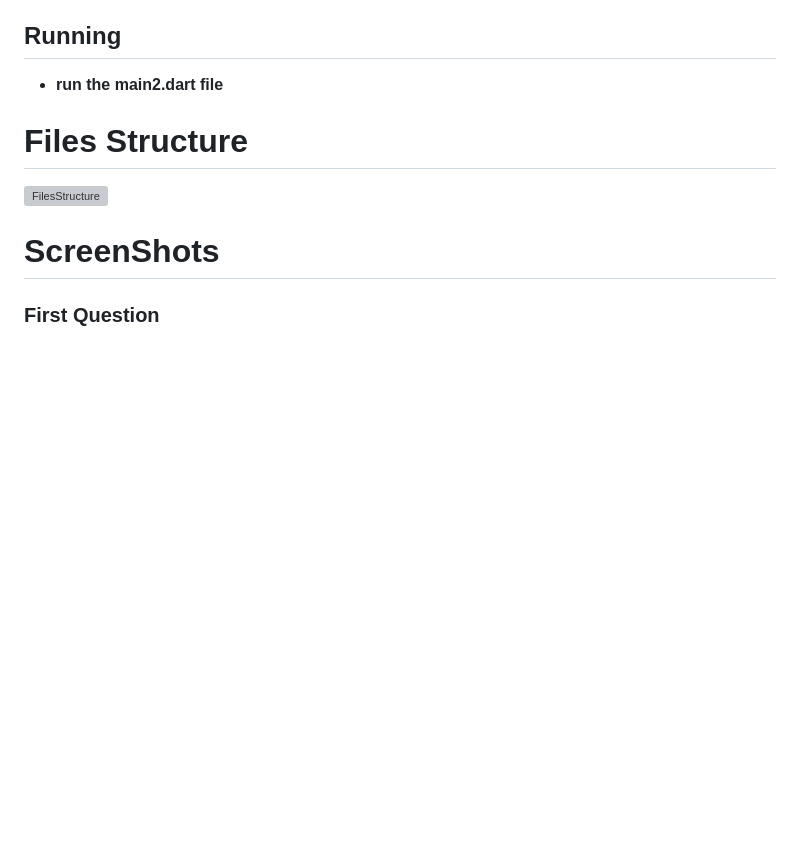
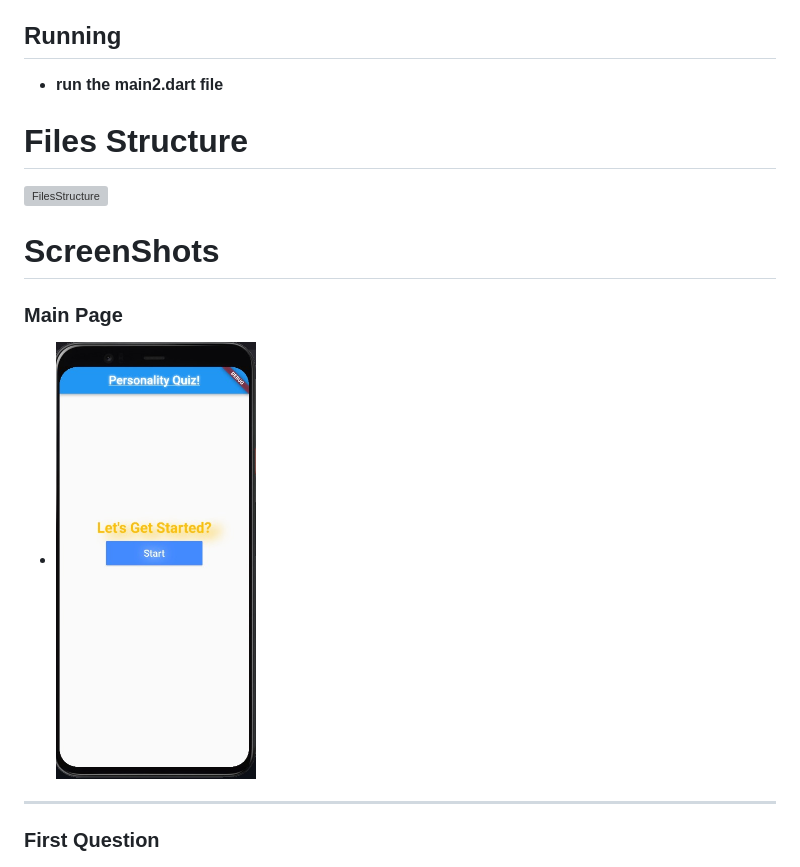
Before and after one commit to abdelazizSalah/personality_judge_app, a Markdown page: README.md, the part around the change. GitHub-like rendering; pictures changed too: images/MainPage.jpeg (added); blank space fills up the shorter version; grey boxes are pictures that could not be loaded.

```diff
--- a/README.md
+++ b/README.md
@@ -36,6 +36,9 @@
 ![FilesStructure](./PersonalityQuiz.jpeg)
 
 # ScreenShots
+ ### **Main Page**
+* <img src="./images/MainPage.jpeg" alt="Main Page" width="200"/>
+ -------
  ### **First Question**
 * <img src="./images/FirstQues.jpeg" alt="FirstQuestion" width="200"/>
  -------
```
